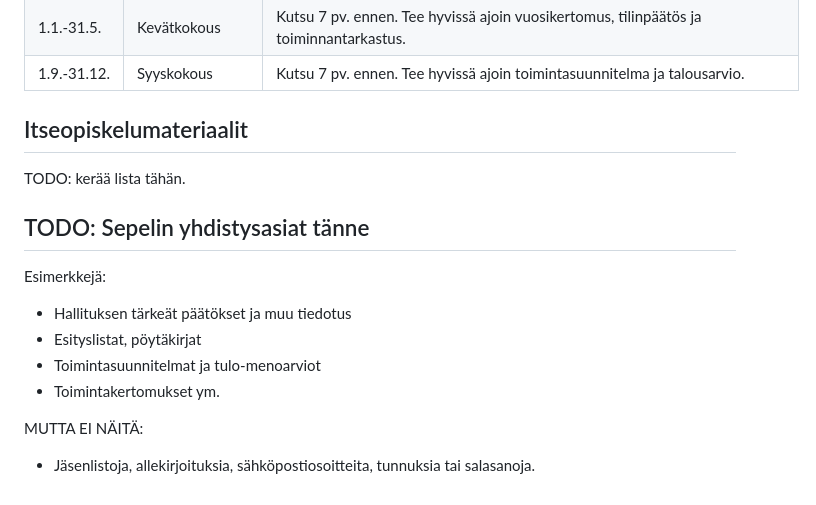
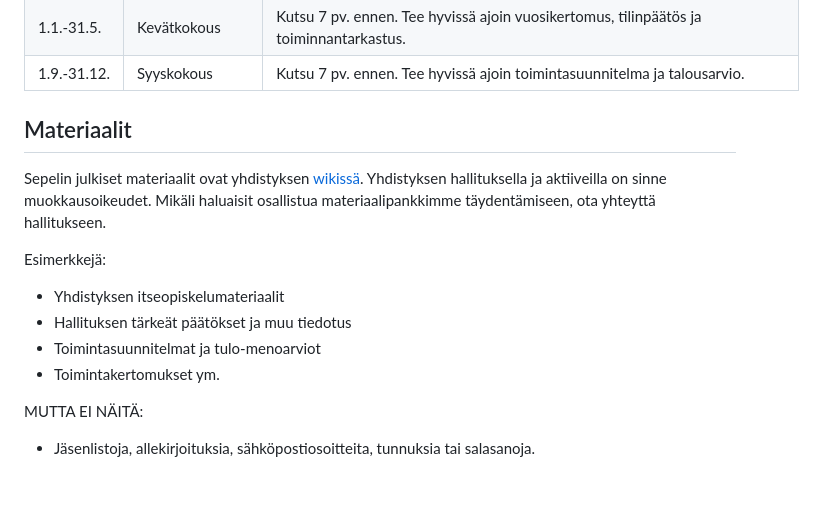
Before and after one commit to sepeliry/YhdistyksenToiminta, a Markdown page: README.md, the part around the change. Drawn GitHub-style.

Commit message:
Adds link to wiki

```diff
--- a/README.md
+++ b/README.md
@@ -25,17 +25,15 @@ X.12. | Oma-aloitteisen veron maksu ja ilmoittaminen | Jos yhdistys on edeltäv
 1.1.-31.5. | Kevätkokous | Kutsu 7 pv. ennen. Tee hyvissä ajoin vuosikertomus, tilinpäätös ja toiminnantarkastus.
 1.9.-31.12. | Syyskokous | Kutsu 7 pv. ennen. Tee hyvissä ajoin toimintasuunnitelma ja talousarvio.
 
-## Itseopiskelumateriaalit
+## Materiaalit
 
-TODO: kerää lista tähän.
-
-## TODO: Sepelin yhdistysasiat tänne
+Sepelin julkiset materiaalit ovat yhdistyksen [wikissä](https://github.com/sepeliry/YhdistyksenToiminta). Yhdistyksen hallituksella ja aktiiveilla on sinne muokkausoikeudet. Mikäli haluaisit osallistua materiaalipankkimme täydentämiseen, ota yhteyttä hallitukseen.
 
 Esimerkkejä:
-- Hallituksen tärkeät päätökset ja muu tiedotus
-- Esityslistat, pöytäkirjat
-- Toimintasuunnitelmat ja tulo-menoarviot
-- Toimintakertomukset ym.
+* Yhdistyksen itseopiskelumateriaalit
+* Hallituksen tärkeät päätökset ja muu tiedotus
+* Toimintasuunnitelmat ja tulo-menoarviot
+* Toimintakertomukset ym.
 
 MUTTA EI NÄITÄ:
 - Jäsenlistoja, allekirjoituksia, sähköpostiosoitteita, tunnuksia tai salasanoja.
```
